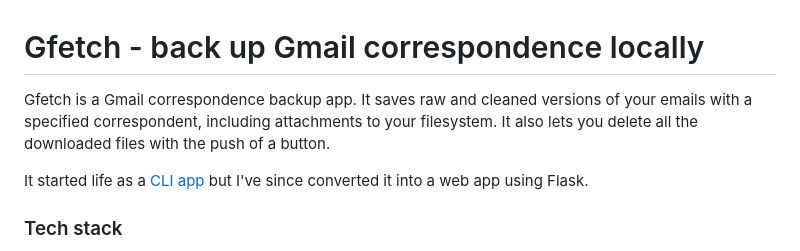
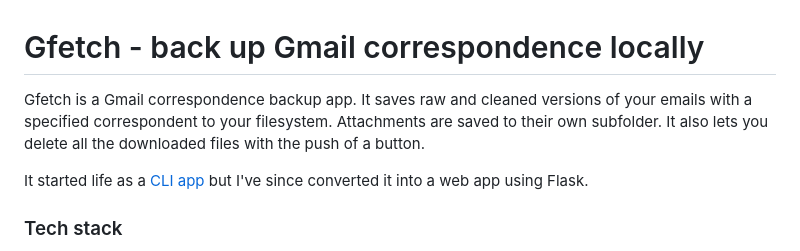
Before and after one commit to jwjacobson/gfetch_web, a Markdown page: README.md, the part around the change. Rendered like a GitHub page.

```diff
--- a/README.md
+++ b/README.md
@@ -1,6 +1,6 @@
 # Gfetch - back up Gmail correspondence locally
 
-Gfetch is a Gmail correspondence backup app. It saves raw and cleaned versions of your emails with a specified correspondent, including attachments to your filesystem. It also lets you delete all the downloaded files with the push of a button.
+Gfetch is a Gmail correspondence backup app. It saves raw and cleaned versions of your emails with a specified correspondent to your filesystem. Attachments are saved to their own subfolder. It also lets you delete all the downloaded files with the push of a button.
 
 It started life as a [CLI app](https://github.com/jwjacobson/gmailfetcher) but I've since converted it into a web app using Flask.
 
```
